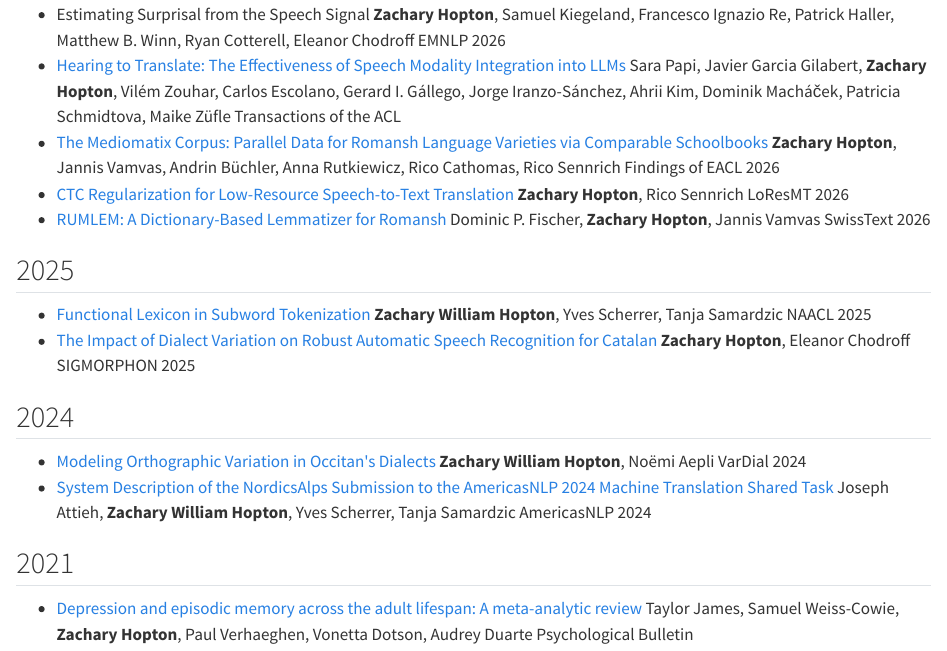
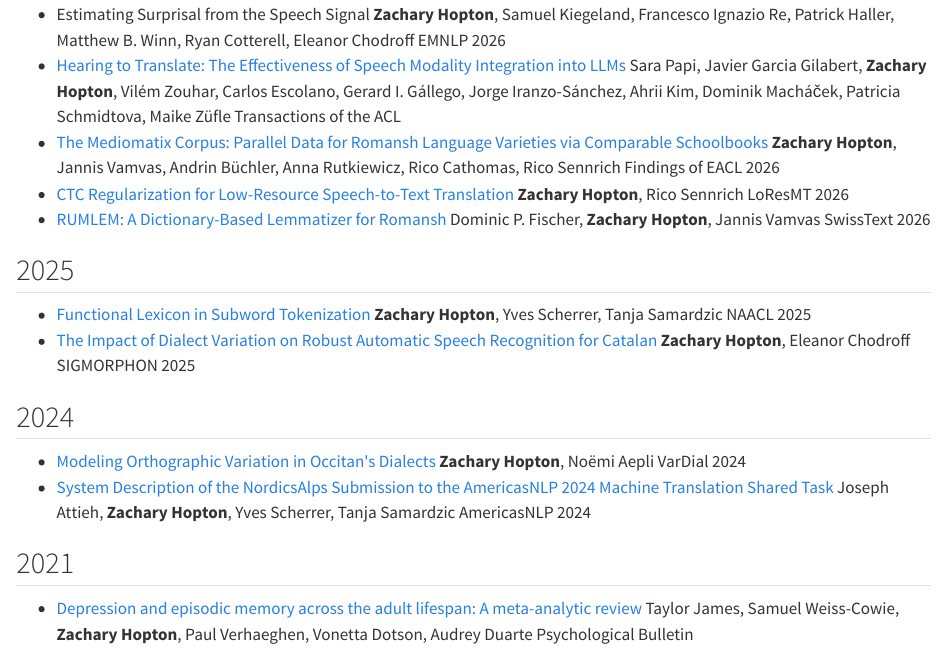
Before and after one commit to zhopto3/zhopto3.github.io, a Quarto document (publications.qmd): the page in a window 1100 px wide, from 220 px down. Rendered offline with R 4.5, knitr and Pandoc in place of Quarto, with nearby package versions.

Commit message:
formatting

```diff
--- a/_quarto.yml
+++ b/_quarto.yml
@@ -1,12 +1,7 @@
-# =====================================================================
-#  _quarto.yml — the control room for your whole site.
-#  Change things here and `quarto preview` updates live in the browser.
-# =====================================================================
-
 project:
   type: website
-  output-dir: _site          # where the built HTML lands (don't edit by hand)
-  resources:                 # copied into _site as-is (not rendered)
+  output-dir: _site
+  resources:
     - cv.pdf
     - assets/*.jpg
     - unigram/explorer.html
@@ -54,7 +46,7 @@ website:
 format:
   html:
     theme:
-      - cosmo            # Bootswatch base; styles.scss overrides it
-      - styles.scss      # Praat-ish layer. The old cream theme is kept in styles-cream.scss
+      - cosmo
+      - styles.scss
     toc: false
     smooth-scroll: true
--- a/publications.qmd
+++ b/publications.qmd
@@ -48,7 +48,7 @@ Also on [Google Scholar](https://scholar.google.com/citations?user=Svcs-n0AAAAJ&
 <ul class="pubs">
   <li>
     <span class="t"><a href="https://aclanthology.org/2025.naacl-long.398/">Functional Lexicon in Subword Tokenization</a></span>
-    <span class="a"><b>Zachary William Hopton</b>, Yves Scherrer, Tanja Samardzic</span>
+    <span class="a"><b>Zachary Hopton</b>, Yves Scherrer, Tanja Samardzic</span>
     <span class="v">NAACL 2025</span>
   </li>
   <li>
@@ -65,12 +65,12 @@ Also on [Google Scholar](https://scholar.google.com/citations?user=Svcs-n0AAAAJ&
 <ul class="pubs">
   <li>
     <span class="t"><a href="https://aclanthology.org/2024.vardial-1.6/">Modeling Orthographic Variation in Occitan's Dialects</a></span>
-    <span class="a"><b>Zachary William Hopton</b>, Noëmi Aepli</span>
+    <span class="a"><b>Zachary Hopton</b>, Noëmi Aepli</span>
     <span class="v">VarDial 2024</span>
   </li>
   <li>
     <span class="t"><a href="https://aclanthology.org/2024.americasnlp-1.18/">System Description of the NordicsAlps Submission to the AmericasNLP 2024 Machine Translation Shared Task</a></span>
-    <span class="a">Joseph Attieh, <b>Zachary William Hopton</b>, Yves Scherrer, Tanja Samardzic</span>
+    <span class="a">Joseph Attieh, <b>Zachary Hopton</b>, Yves Scherrer, Tanja Samardzic</span>
     <span class="v">AmericasNLP 2024</span>
   </li>
 </ul>
```
Also changed, not shown: unigram/explorer-theme.css (+0 -3 lines), unigram/index.qmd (+0 -2 lines), unigram/explorer.html, _quarto.yml (3 more changed lines).
